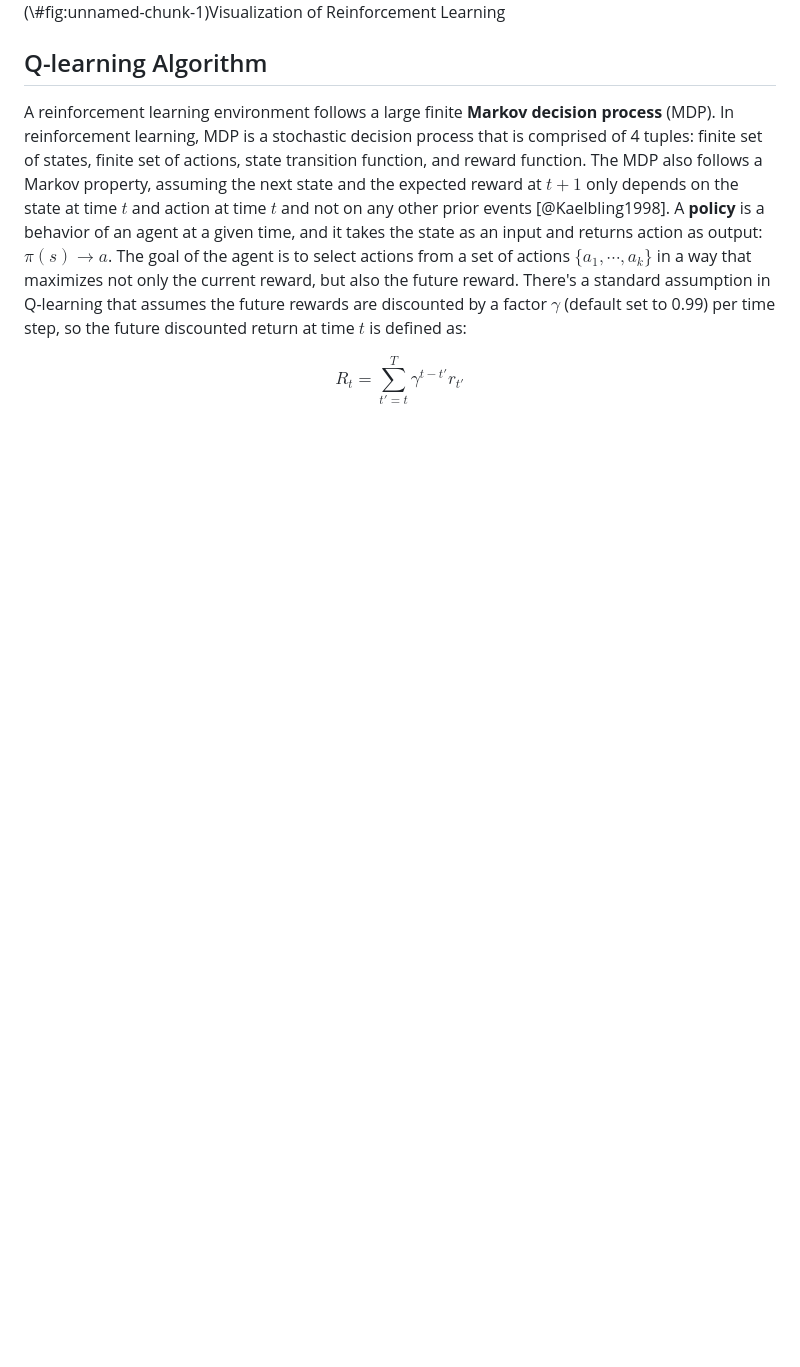
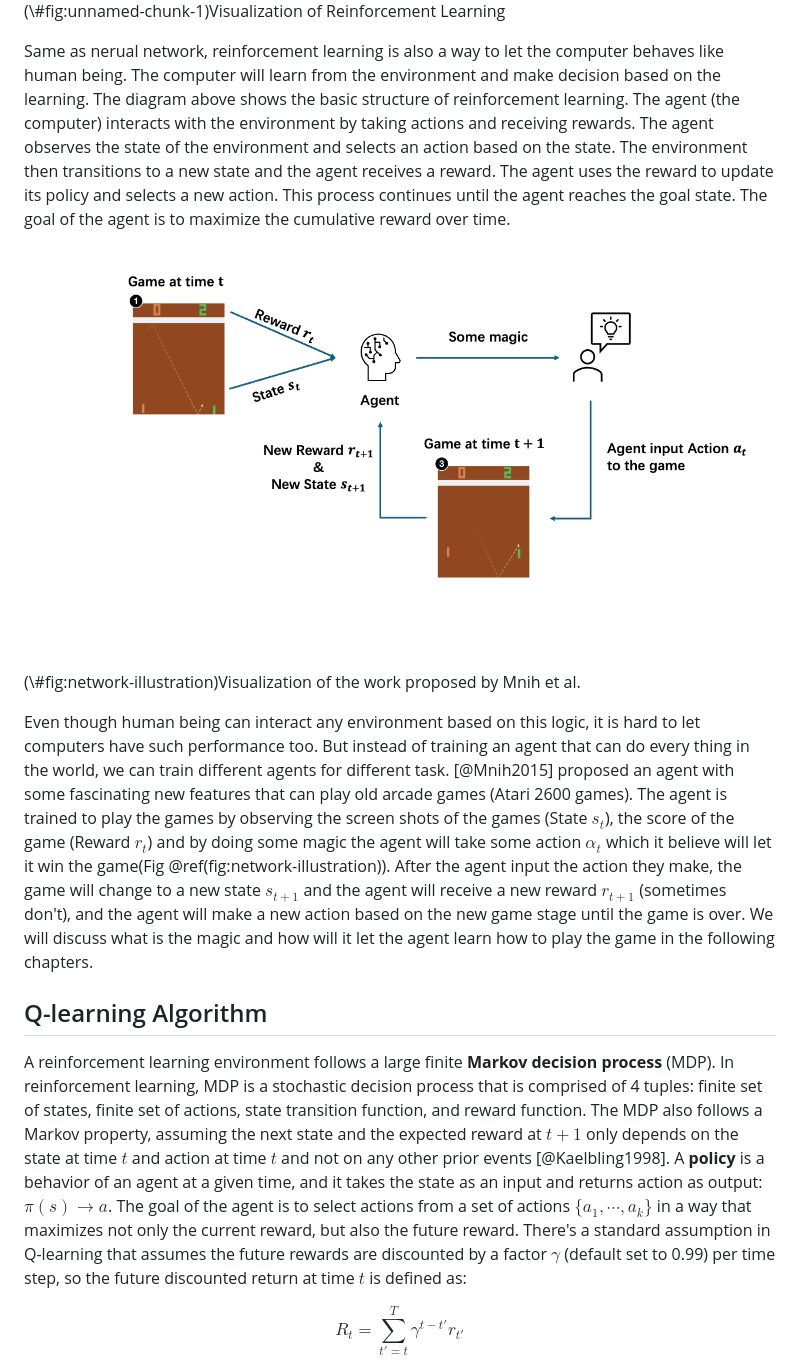
Before and after one commit to Miaoyanchen/zhaoxiangding_deep.RL, a Markdown page: PHP-2650-Final-Project---Deep-Reinforcement-Learning.md, the part around the change printed below. Rendered like a GitHub page; pictures changed too: fig-illustration.png (added); blank space fills up the shorter version.

```diff
--- a/PHP-2650-Final-Project---Deep-Reinforcement-Learning.md
+++ b/PHP-2650-Final-Project---Deep-Reinforcement-Learning.md
@@ -53,6 +53,15 @@ We will begin by introducing the fundamentals of reinforcement learning known as
 <img src="diagram.png" alt="Visualization of Reinforcement Learning" width="820" />
 <p class="caption">(\#fig:unnamed-chunk-1)Visualization of Reinforcement Learning</p>
 </div>
+
+Same as nerual network, reinforcement learning is also a way to let the computer behaves like human being. The computer will learn from the environment and make decision based on the learning. The diagram above shows the basic structure of reinforcement learning. The agent (the computer) interacts with the environment by taking actions and receiving rewards. The agent observes the state of the environment and selects an action based on the state. The environment then transitions to a new state and the agent receives a reward. The agent uses the reward to update its policy and selects a new action. This process continues until the agent reaches the goal state. The goal of the agent is to maximize the cumulative reward over time.
+
+<div class="figure" style="text-align: center">
+<img src="fig-illustration.png" alt="Visualization of the work proposed by Mnih et al." width="1280" />
+<p class="caption">(\#fig:network-illustration)Visualization of the work proposed by Mnih et al.</p>
+</div>
+
+Even though human being can interact any environment based on this logic, it is hard to let computers have such performance too. But instead of training an agent that can do every thing in the world, we can train different agents for different task. [@Mnih2015] proposed an agent with some fascinating new features that can play old arcade games (Atari 2600 games). The agent is trained to play the games by observing the screen shots of the games (State $s_t$), the score of the game (Reward $r_t$) and by doing some magic the agent will take some action $\alpha_t$ which it believe will let it win the game(Fig \@ref(fig:network-illustration)). After the agent input the action they make, the game will change to a new state $s_{t+1}$ and the agent will receive a new reward $r_{t+1}$ (sometimes don't), and the agent will make a new action based on the new game stage until the game is over. We will discuss what is the magic and how will it let the agent learn how to play the game in the following chapters.
 
 ## Q-learning Algorithm
 
```
Also changed, not shown: other parts of PHP-2650-Final-Project---Deep-Reinforcement-Learning.md (+1 -1 lines), 6 other files.
